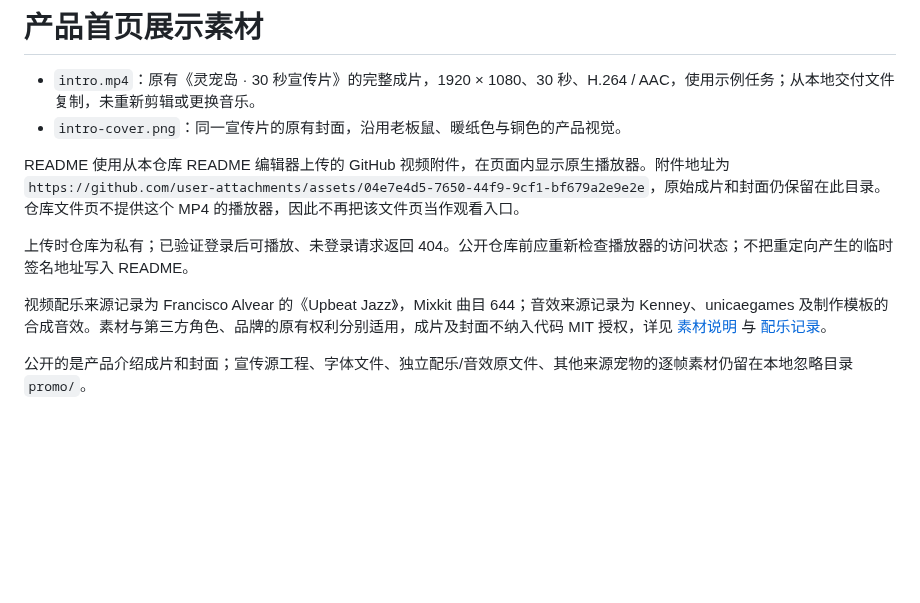
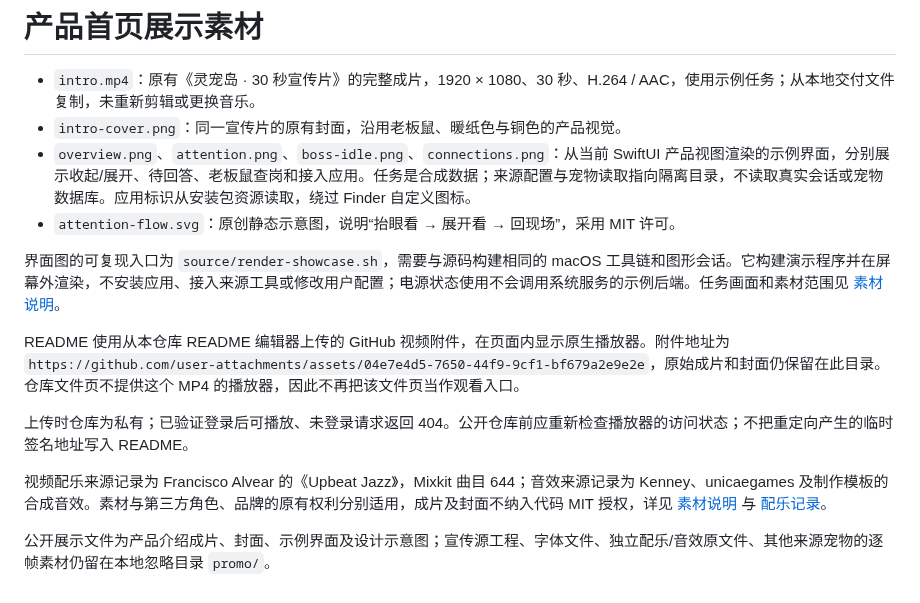
Before and after one commit to LJjayyy/LingChongDao, a Markdown page: assets/readme/README.md, the part around the change. GitHub-like rendering; blank space fills up the shorter version.

Commit message:
Add native product screenshots and simplify README copy

```diff
--- a/assets/readme/README.md
+++ b/assets/readme/README.md
@@ -2,6 +2,10 @@
 
 - `intro.mp4`：原有《灵宠岛 · 30 秒宣传片》的完整成片，1920 × 1080、30 秒、H.264 / AAC，使用示例任务；从本地交付文件复制，未重新剪辑或更换音乐。
 - `intro-cover.png`：同一宣传片的原有封面，沿用老板鼠、暖纸色与铜色的产品视觉。
+- `overview.png`、`attention.png`、`boss-idle.png`、`connections.png`：从当前 SwiftUI 产品视图渲染的示例界面，分别展示收起/展开、待回答、老板鼠查岗和接入应用。任务是合成数据；来源配置与宠物读取指向隔离目录，不读取真实会话或宠物数据库。应用标识从安装包资源读取，绕过 Finder 自定义图标。
+- `attention-flow.svg`：原创静态示意图，说明“抬眼看 → 展开看 → 回现场”，采用 MIT 许可。
+
+界面图的可复现入口为 `source/render-showcase.sh`，需要与源码构建相同的 macOS 工具链和图形会话。它构建演示程序并在屏幕外渲染，不安装应用、接入来源工具或修改用户配置；电源状态使用不会调用系统服务的示例后端。任务画面和素材范围见 [素材说明](../../THIRD_PARTY_NOTICES.md)。
 
 README 使用从本仓库 README 编辑器上传的 GitHub 视频附件，在页面内显示原生播放器。附件地址为 `https://github.com/user-attachments/assets/04e7e4d5-7650-44f9-9cf1-bf679a2e9e2e`，原始成片和封面仍保留在此目录。仓库文件页不提供这个 MP4 的播放器，因此不再把该文件页当作观看入口。
 
@@ -9,4 +13,4 @@ README 使用从本仓库 README 编辑器上传的 GitHub 视频附件，在页
 
 视频配乐来源记录为 Francisco Alvear 的《Upbeat Jazz》，Mixkit 曲目 644；音效来源记录为 Kenney、unicaegames 及制作模板的合成音效。素材与第三方角色、品牌的原有权利分别适用，成片及封面不纳入代码 MIT 授权，详见 [素材说明](../../THIRD_PARTY_NOTICES.md) 与 [配乐记录](../../docs/宣传配乐与分发.md)。
 
-公开的是产品介绍成片和封面；宣传源工程、字体文件、独立配乐/音效原文件、其他来源宠物的逐帧素材仍留在本地忽略目录 `promo/`。
+公开展示文件为产品介绍成片、封面、示例界面及设计示意图；宣传源工程、字体文件、独立配乐/音效原文件、其他来源宠物的逐帧素材仍留在本地忽略目录 `promo/`。
```
Also changed, not shown: README.md (+29 -32 lines), THIRD_PARTY_NOTICES.md (+5 -3 lines), assets/readme/attention.png (added), assets/readme/boss-idle.png (added), assets/readme/connections.png (added), assets/readme/overview.png (added), 3 other files.
